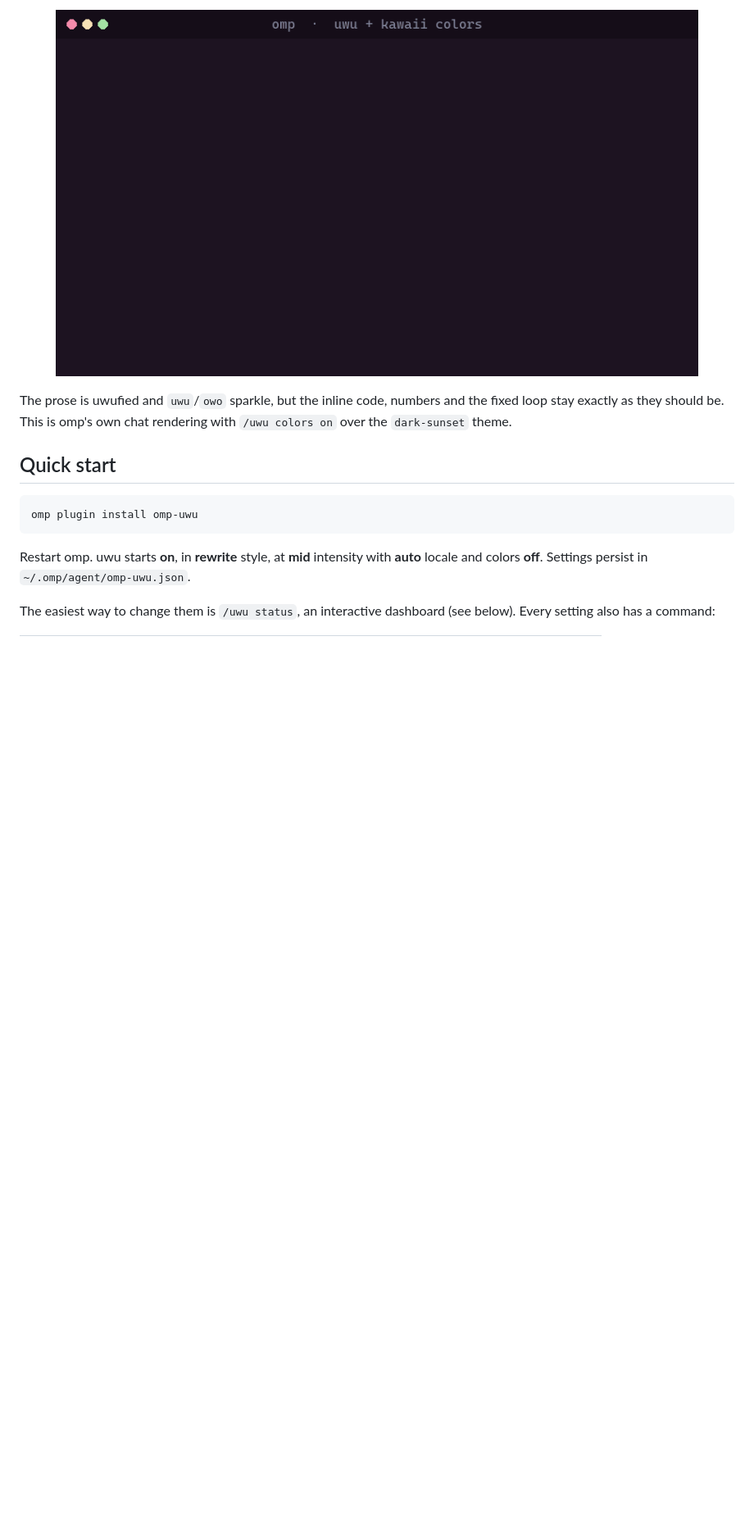
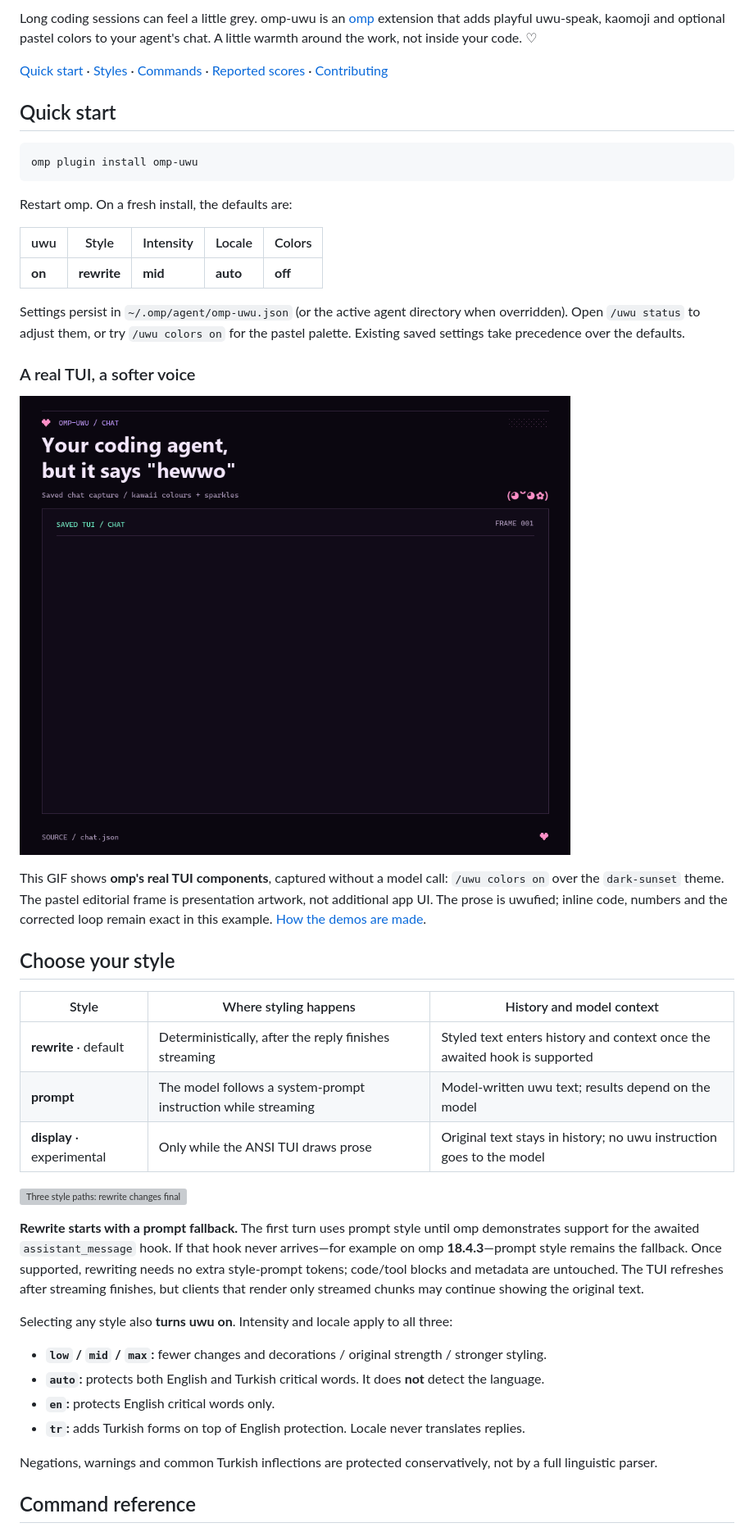
Before and after one commit to NaC-L/omp-uwu, a Markdown page: README.md, the part around one of its changes. Shown at 82% size. GitHub-like rendering; pictures changed too: demo/demo.gif; blank space fills up the shorter version; grey boxes are pictures that could not be loaded.

````diff
--- a/README.md
+++ b/README.md
@@ -6,9 +6,7 @@ Long sessions with an agent can get a little grey: diffs, stack traces, test out
 
-<p align="center">
-  <img src="https://raw.githubusercontent.com/NaC-L/omp-uwu/main/demo/demo.gif" alt="omp streaming an uwu-speak answer about an off-by-one loop in pastel kawaii colors, with sparkly uwu/owo and the corrected code block unchanged" width="784">
-</p>
+Long coding sessions can feel a little grey. omp-uwu is an [omp](https://github.com/can1357/oh-my-pi) extension that adds playful uwu-speak, kaomoji and optional pastel colors to your agent's chat. A little warmth around the work, not inside your code. ♡
 
-The prose is uwufied and `uwu`/`owo` sparkle, but the inline code, numbers and the fixed loop stay exactly as they should be. This is omp's own chat rendering with `/uwu colors on` over the `dark-sunset` theme.
+[Quick start](#quick-start) · [Styles](#choose-your-style) · [Commands](#command-reference) · [Reported scores](#reported-kawaii-scores) · [Contributing](#contributing)
 
 ## Quick start
 
@@ -16,6 +14,40 @@ The prose is uwufied and `uwu`/`owo` sparkle, but the inline code, numbers and t
 omp plugin install omp-uwu
 ```
 
-Restart omp. uwu starts **on**, in **rewrite** style, at **mid** intensity with **auto** locale and colors **off**. Settings persist in `~/.omp/agent/omp-uwu.json`.
+Restart omp. On a fresh install, the defaults are:
 
-The easiest way to change them is `/uwu status`, an interactive dashboard (see below). Every setting also has a command:
+| uwu | Style | Intensity | Locale | Colors |
+|---|---|---|---|---|
+| **on** | **rewrite** | **mid** | **auto** | **off** |
+
+Settings persist in `~/.omp/agent/omp-uwu.json` (or the active agent directory when overridden). Open `/uwu status` to adjust them, or try `/uwu colors on` for the pastel palette. Existing saved settings take precedence over the defaults.
+
+### A real TUI, a softer voice
+
+![Real omp ANSI TUI: an uwu reply streams above an unchanged corrected loop, with pastel colors and sparkly uwu/owo](demo/demo.gif)
+
+This GIF shows **omp's real TUI components**, captured without a model call: `/uwu colors on` over the `dark-sunset` theme. The pastel editorial frame is presentation artwork, not additional app UI. The prose is uwufied; inline code, numbers and the corrected loop remain exact in this example. [How the demos are made](#demo-assets).
+
+## Choose your style
+
+| Style | Where styling happens | History and model context |
+|---|---|---|
+| **rewrite** · default | Deterministically, after the reply finishes streaming | Styled text enters history and context once the awaited hook is supported |
+| **prompt** | The model follows a system-prompt instruction while streaming | Model-written uwu text; results depend on the model |
+| **display** · experimental | Only while the ANSI TUI draws prose | Original text stays in history; no uwu instruction goes to the model |
+
+![Three style paths: rewrite changes finalized text, prompt asks the model to style streamed text, and display changes only ANSI TUI rendering](demo/style-map.svg)
+
+**Rewrite starts with a prompt fallback.** The first turn uses prompt style until omp demonstrates support for the awaited `assistant_message` hook. If that hook never arrives—for example on omp **18.4.3**—prompt style remains the fallback. Once supported, rewriting needs no extra style-prompt tokens; code/tool blocks and metadata are untouched. The TUI refreshes after streaming finishes, but clients that render only streamed chunks may continue showing the original text.
+
+Selecting any style also **turns uwu on**. Intensity and locale apply to all three:
+
+- **`low` / `mid` / `max`:** fewer changes and decorations / original strength / stronger styling.
+- **`auto`:** protects both English and Turkish critical words. It does **not** detect the language.
+- **`en`:** protects English critical words only.
+- **`tr`:** adds Turkish forms on top of English protection. Locale never translates replies.
+
+Negations, warnings and common Turkish inflections are protected conservatively, not by a full linguistic parser.
+
+## Command reference
+
````
Also changed, not shown: other parts of README.md (+80 -68 lines), demo/before-after.png, demo/dashboard.gif, 7 other files.
